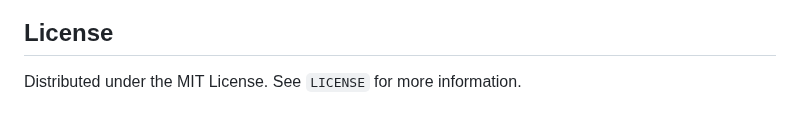
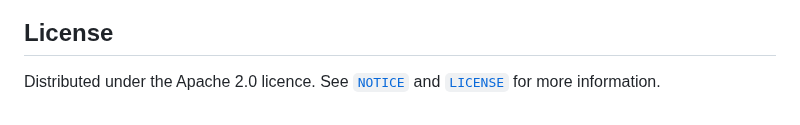
Before and after one commit to Adithya-Jayan/MyRepertoirApp, a Markdown page: README.md, the part around one of its changes. Drawn GitHub-style.

```diff
--- a/README.md
+++ b/README.md
@@ -122,4 +130,4 @@ Thank you to all the people who have contributed!
 
 ## License
 
-Distributed under the MIT License. See `LICENSE` for more information.
+Distributed under the Apache 2.0 licence. See [`NOTICE`](Notice) and [`LICENSE`](LICENSE) for more information.
```
Also changed, not shown: other parts of README.md (+16 -8 lines).
